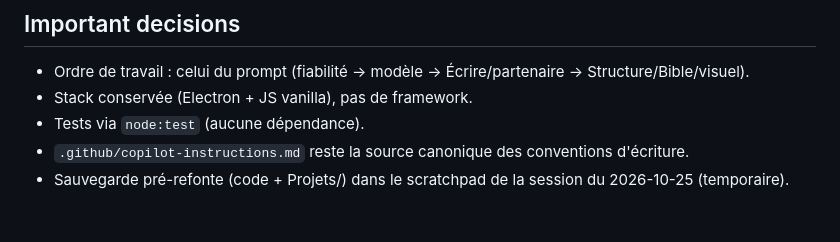
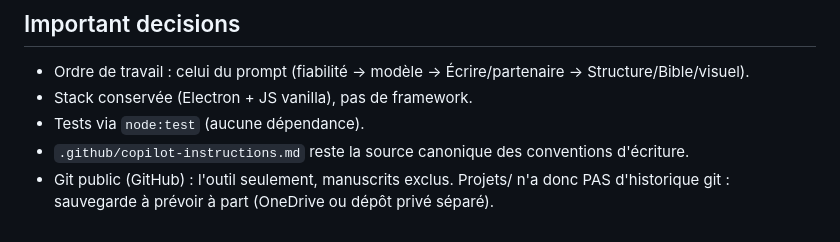
Before and after one commit to Guimomo09/Scenario_Tool_Partner, a Markdown page: PROJECT_STATUS.md, the part around the change. Rendered like a GitHub page.

Commit message:
Docs: dépôt GitHub et données exclues
Co-Authored-By: Claude Opus 5.5 <noreply@anthropic.com>

```diff
--- a/PROJECT_STATUS.md
+++ b/PROJECT_STATUS.md
@@ -56,4 +56,5 @@ Refonte en cours selon le prompt validé
 - Stack conservée (Electron + JS vanilla), pas de framework.
 - Tests via `node:test` (aucune dépendance).
 - `.github/copilot-instructions.md` reste la source canonique des conventions d'écriture.
-- Sauvegarde pré-refonte (code + Projets/) dans le scratchpad de la session du 2026-10-25 (temporaire).
+- Git public (GitHub) : l'outil seulement, manuscrits exclus. Projets/ n'a donc PAS d'historique
+  git : sauvegarde à prévoir à part (OneDrive ou dépôt privé séparé).
```
Also changed, not shown: CLAUDE.md (+3 -3 lines).
